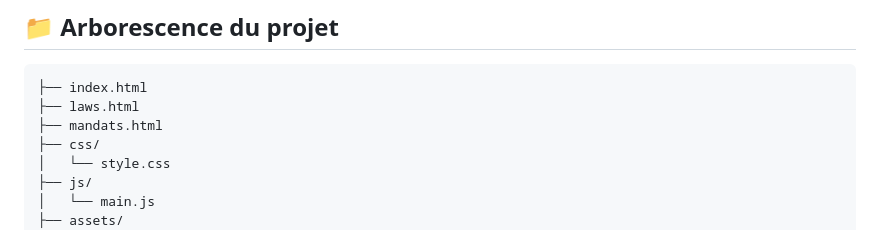
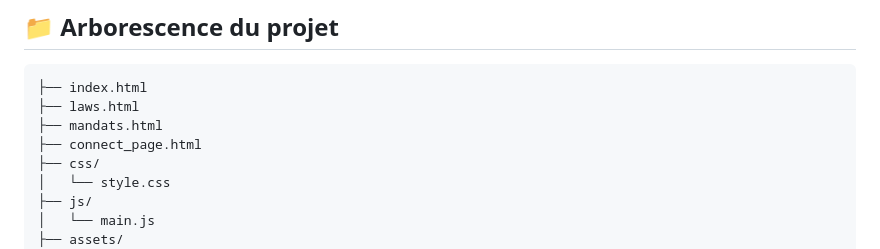
Before and after one commit to Epiniac/Strategie_Infrastructure, a Markdown page: README.md, the part around the change. Rendered like a GitHub page.

```diff
--- a/README.md
+++ b/README.md
@@ -91,6 +91,7 @@ L’application respecte les normes WCAG 2.1 (niveau AAA ciblé), sans framework
 ├── index.html
 ├── laws.html
 ├── mandats.html
+├── connect_page.html
 ├── css/
 │   └── style.css
 ├── js/
```
